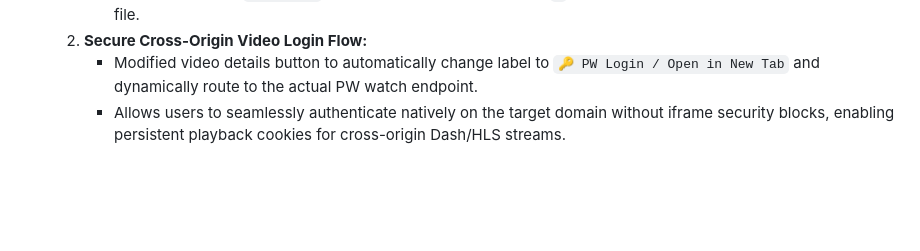
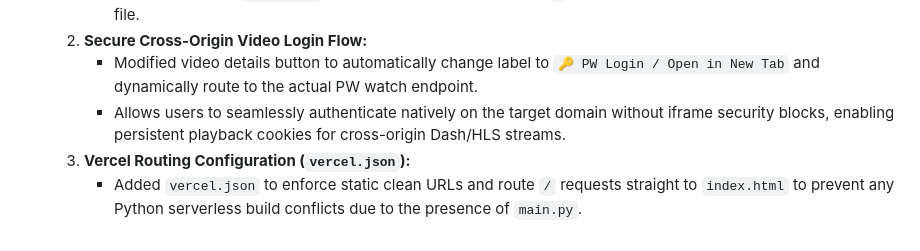
Before and after one commit to 0007A/copy-pro, a Markdown page: COPY_PRO_SYSTEM_ARCHITECTURE_LOG.md, the part around the change. GitHub-like rendering; blank space fills up the shorter version.

Commit message:
Update system architecture log with vercel.json configurations

```diff
--- a/COPY_PRO_SYSTEM_ARCHITECTURE_LOG.md
+++ b/COPY_PRO_SYSTEM_ARCHITECTURE_LOG.md
@@ -157,3 +157,5 @@ All original files are backed up before making any modifications:
   2. **Secure Cross-Origin Video Login Flow:**
      - Modified video details button to automatically change label to `🔑 PW Login / Open in New Tab` and dynamically route to the actual PW watch endpoint.
      - Allows users to seamlessly authenticate natively on the target domain without iframe security blocks, enabling persistent playback cookies for cross-origin Dash/HLS streams.
+  3. **Vercel Routing Configuration (`vercel.json`):**
+     - Added `vercel.json` to enforce static clean URLs and route `/` requests straight to `index.html` to prevent any Python serverless build conflicts due to the presence of `main.py`.
```
